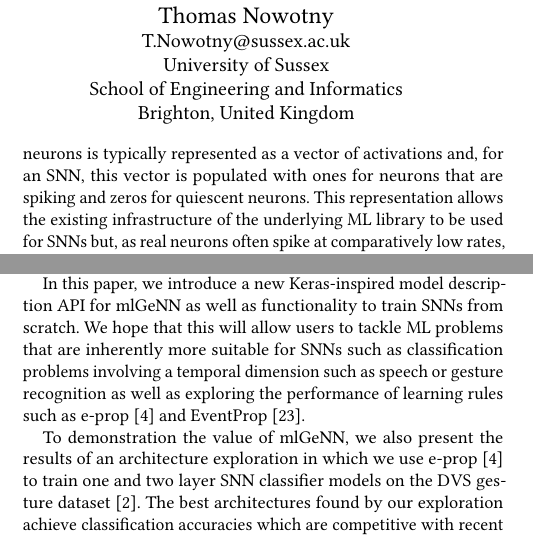
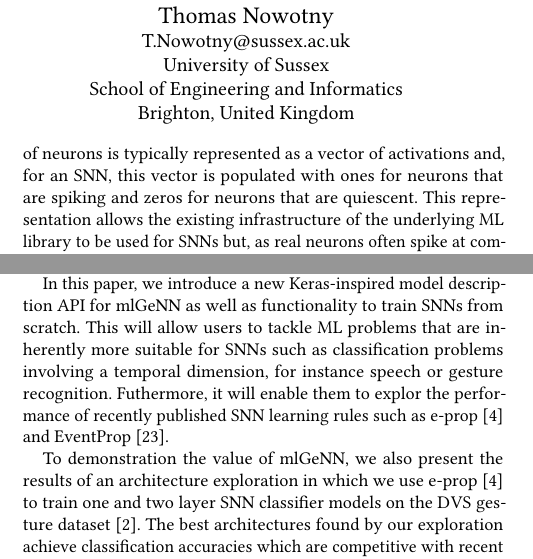
Before and after one commit to neworderofjamie/ml_genn_eprop_paper, a LaTeX paper (ml_genn_eprop.tex): two parts of the columns of page 1 of 6, joined at a grey line, cut so that both start at the same text. Compiled offline with pdfLaTeX.

Commit message:
More fine-tuning.

```diff
--- a/ml_genn_eprop.tex
+++ b/ml_genn_eprop.tex
@@ -186,7 +186,7 @@
 The development of efficient spiking neural network (SNN) simulators has been a key area of computational neuroscience research for several decades~\citep{carnevale2006neuron, Gewaltig2007, Golosio2021, Akar2019,Yavuz2016}.
 However, the prevalent SNN simulators are not well-suited to the types of models and the workflows required for spike-based machine learning (ML).
 Consequently, many ML researchers have chosen to build libraries~\citep{norse2021, SpikingJelly,eshraghian2021training,Hazan2018,zhao_neko_2021} on top of frameworks such as PyTorch~\citep{paszke2019pytorch} and TensorFlow~\citep{TensorFlow} which allow the definition of SNNs in an environment familiar to ML researchers.
-In these libraries, the activity of a population of neurons is typically represented as a vector of activations and, for an SNN, this vector is populated with ones for neurons that are spiking and zeros for quiescent neurons.
+In these libraries, the activity of a population of neurons is typically represented as a vector of activations and, for an SNN, this vector is populated with ones for neurons that are spiking and zeros for neurons that are quiescent.
 This representation allows the existing infrastructure of the underlying ML library to be used for SNNs but, as real neurons often spike at comparatively low rates, propagating the activity of inactive neurons through the network leads to many unnecessary computations.
 Additionally, the connections between populations of neurons can be sparse, in particular in biologically inspired SNNs. In standard ML libraries, sparse connections are typically implemented as a weight matrix containing many zeros which leads to further computational inefficiencies.
 
@@ -195,7 +195,7 @@ We previously presented an initial version of mlGeNN~\citep{Turner2022} which pr
 However, while we found that performing inference using our converted SNNs was faster than with competing libraries, SNNs are inherently at a disadvantage for static (image) classification tasks as, by their nature, they turn a single inference step in an ANN library into SNN dynamics across several (often numerous) timesteps.
 
 In this paper, we introduce a new Keras-inspired model description API for mlGeNN as well as functionality to train SNNs from scratch.
-We hope that this will allow users to tackle ML problems that are inherently more suitable for SNNs such as classification problems involving a temporal dimension such as speech or gesture recognition as well as exploring the performance of learning rules such as e-prop~\citep{Bellec2020} and EventProp~\citep{Wunderlich2021}.
+This will allow users to tackle ML problems that are inherently more suitable for SNNs such as classification problems involving a temporal dimension, for instance speech or gesture recognition. Futhermore, it will enable them to explor the performance of recently published SNN learning rules such as e-prop~\citep{Bellec2020} and EventProp~\citep{Wunderlich2021}.
 
 To demonstration the value of mlGeNN, we also present the results of an architecture exploration in which we use e-prop~\citep{Bellec2020} to train one and two layer SNN classifier models on the DVS gesture dataset~\citep{amir_low_2017}.
 The best architectures found by our exploration achieve classification accuracies which are competitive with recent results for similar shallow architectures~\citep{subramoney2022egru,yin2021accurate}.
```
Also changed, not shown: ml_genn_eprop.pdf.
